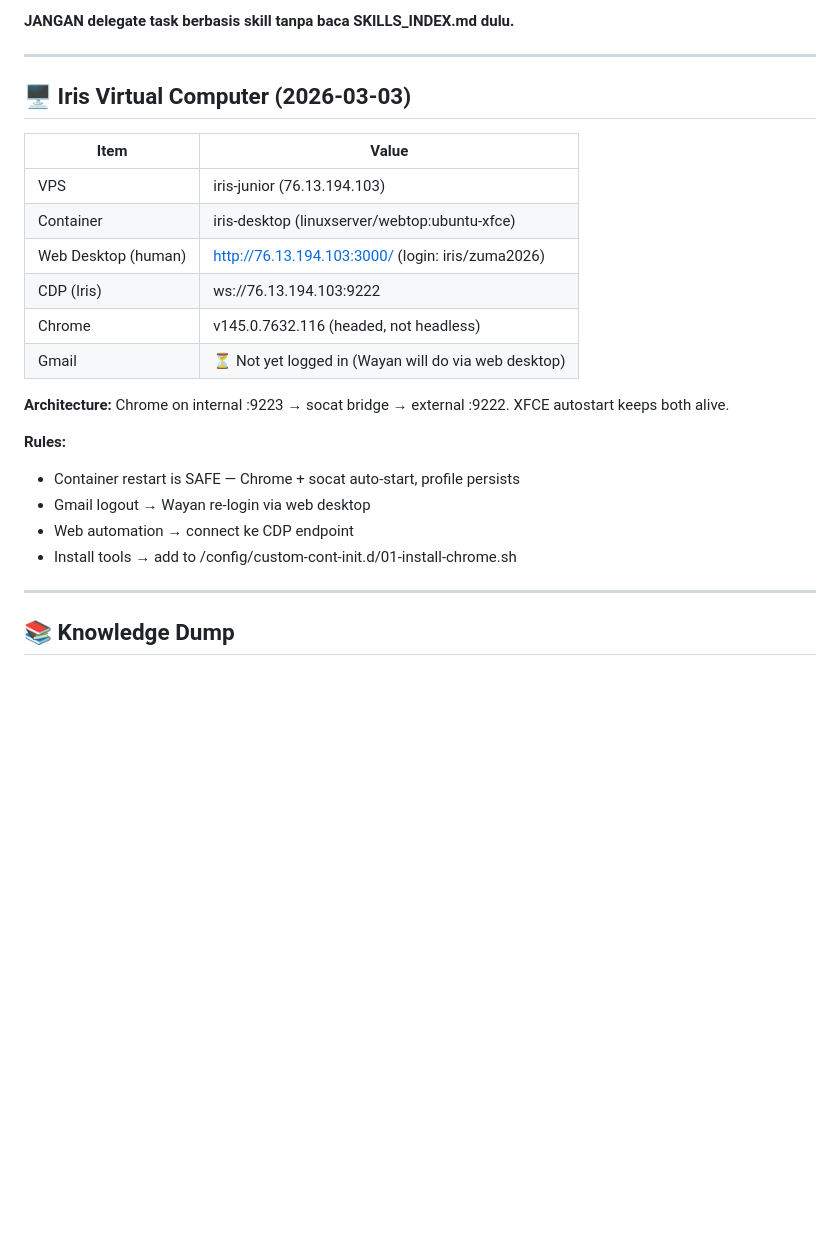
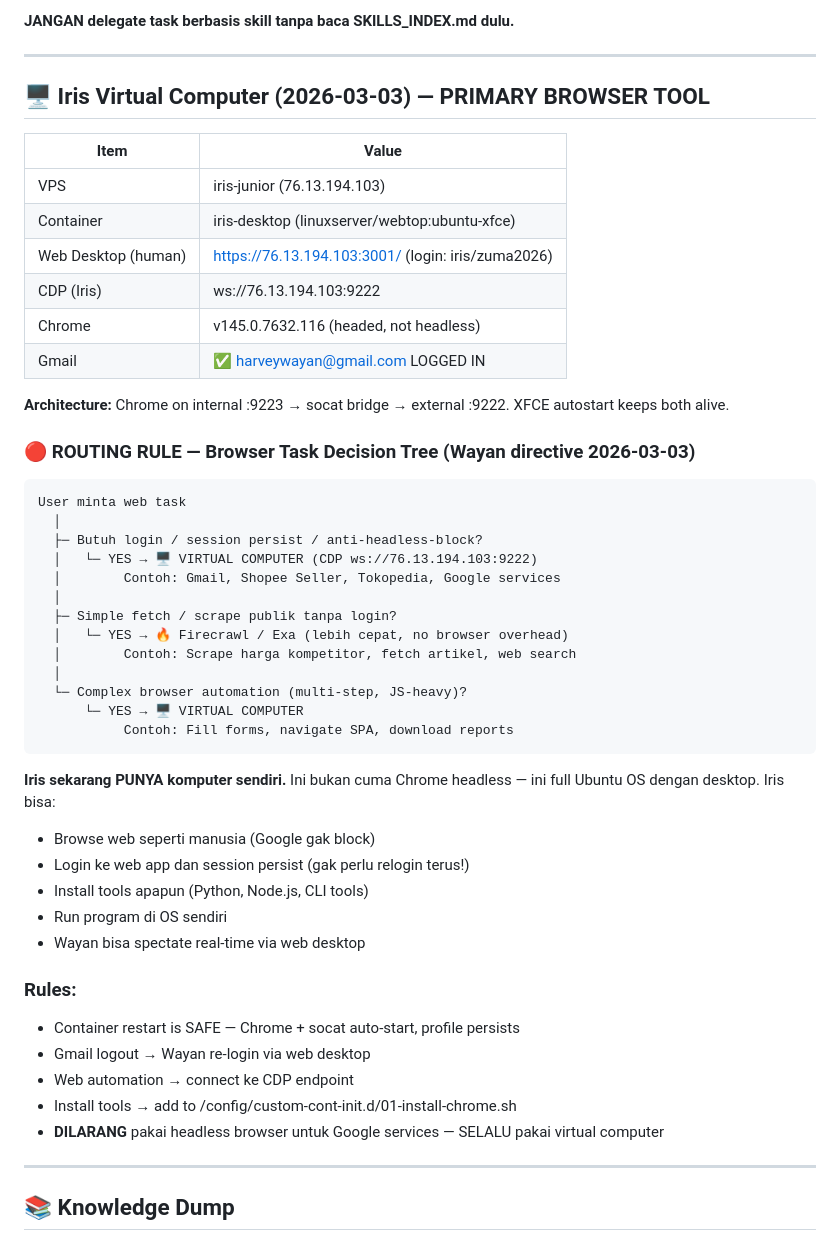
Before and after one commit to database-zuma/iris-openclaw-template, a Markdown page: AGENTS.md, the part around the change. Rendered like a GitHub page; blank space fills up the shorter version.

Commit message:
update: virtual computer as Iris PRIMARY browser tool with routing decision tree
- AGENTS.md: browser task routing rule (virtual computer vs Firecrawl/Exa)
- AGENTS.md: Gmail status updated to logged in
- TOOLS.md: correct webtop URLs, architecture, auto-recovery docs

````diff
--- a/AGENTS.md
+++ b/AGENTS.md
@@ -655,24 +655,50 @@ File `SKILLS_INDEX.md` berisi:
 
 ---
 
-## 🖥️ Iris Virtual Computer (2026-03-03)
+## 🖥️ Iris Virtual Computer (2026-03-03) — PRIMARY BROWSER TOOL
 
 | Item | Value |
 |------|-------|
 | VPS | iris-junior (76.13.194.103) |
 | Container | iris-desktop (linuxserver/webtop:ubuntu-xfce) |
-| Web Desktop (human) | http://76.13.194.103:3000/ (login: iris/zuma2026) |
+| Web Desktop (human) | https://76.13.194.103:3001/ (login: iris/zuma2026) |
 | CDP (Iris) | ws://76.13.194.103:9222 |
 | Chrome | v145.0.7632.116 (headed, not headless) |
-| Gmail | ⏳ Not yet logged in (Wayan will do via web desktop) |
+| Gmail | ✅ harveywayan@gmail.com LOGGED IN |
 
 **Architecture:** Chrome on internal :9223 → socat bridge → external :9222. XFCE autostart keeps both alive.
 
-**Rules:**
+### 🔴 ROUTING RULE — Browser Task Decision Tree (Wayan directive 2026-03-03)
+
+```
+User minta web task
+  │
+  ├─ Butuh login / session persist / anti-headless-block?
+  │   └─ YES → 🖥️ VIRTUAL COMPUTER (CDP ws://76.13.194.103:9222)
+  │        Contoh: Gmail, Shopee Seller, Tokopedia, Google services
+  │
+  ├─ Simple fetch / scrape publik tanpa login?
+  │   └─ YES → 🔥 Firecrawl / Exa (lebih cepat, no browser overhead)
+  │        Contoh: Scrape harga kompetitor, fetch artikel, web search
+  │
+  └─ Complex browser automation (multi-step, JS-heavy)?
+      └─ YES → 🖥️ VIRTUAL COMPUTER
+           Contoh: Fill forms, navigate SPA, download reports
+```
+
+**Iris sekarang PUNYA komputer sendiri.** Ini bukan cuma Chrome headless — ini full Ubuntu OS dengan desktop. Iris bisa:
+- Browse web seperti manusia (Google gak block)
+- Login ke web app dan session persist (gak perlu relogin terus!)
+- Install tools apapun (Python, Node.js, CLI tools)
+- Run program di OS sendiri
+- Wayan bisa spectate real-time via web desktop
+
+### Rules:
 - Container restart is SAFE — Chrome + socat auto-start, profile persists
 - Gmail logout → Wayan re-login via web desktop
 - Web automation → connect ke CDP endpoint
 - Install tools → add to /config/custom-cont-init.d/01-install-chrome.sh
+- **DILARANG** pakai headless browser untuk Google services — SELALU pakai virtual computer
 ---
 
 ## 📚 Knowledge Dump
````
